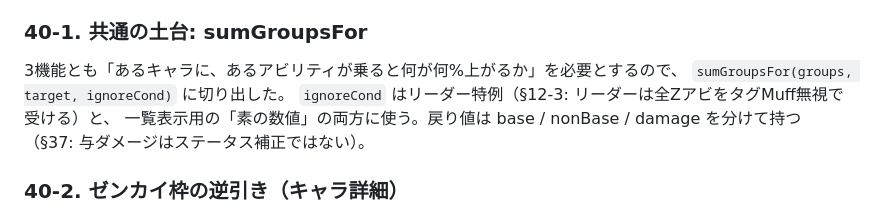
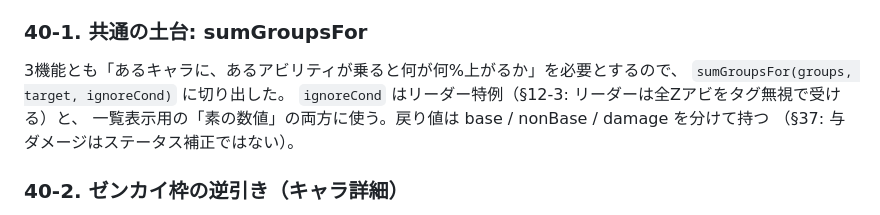
Before and after one commit to NobuoIwase/Game3, a Markdown page: DESIGN.md, the part around the change. Rendered like a GitHub page.

Commit message:
DESIGN.md の誤字を修正（タグMuff無視 → タグ無視）
Co-Authored-By: Claude Opus 5 <noreply@anthropic.com>
Claude-Session: https://claude.ai/code/session_01Dzhmbf2bhvvZ1WYyi8ZWmK

```diff
--- a/DESIGN.md
+++ b/DESIGN.md
@@ -1820,7 +1820,7 @@ ZENKAIアビは両者とも同一（RED&劇場版編 → 40/35/40/35、ドーレ
 
 3機能とも「あるキャラに、あるアビリティが乗ると何が何%上がるか」を必要とするので、
 `sumGroupsFor(groups, target, ignoreCond)` に切り出した。
-`ignoreCond` はリーダー特例（§12-3: リーダーは全ZアビをタグMuff無視で受ける）と、
+`ignoreCond` はリーダー特例（§12-3: リーダーは全Zアビをタグ無視で受ける）と、
 一覧表示用の「素の数値」の両方に使う。戻り値は base / nonBase / damage を分けて持つ
 （§37: 与ダメージはステータス補正ではない）。
 
```
